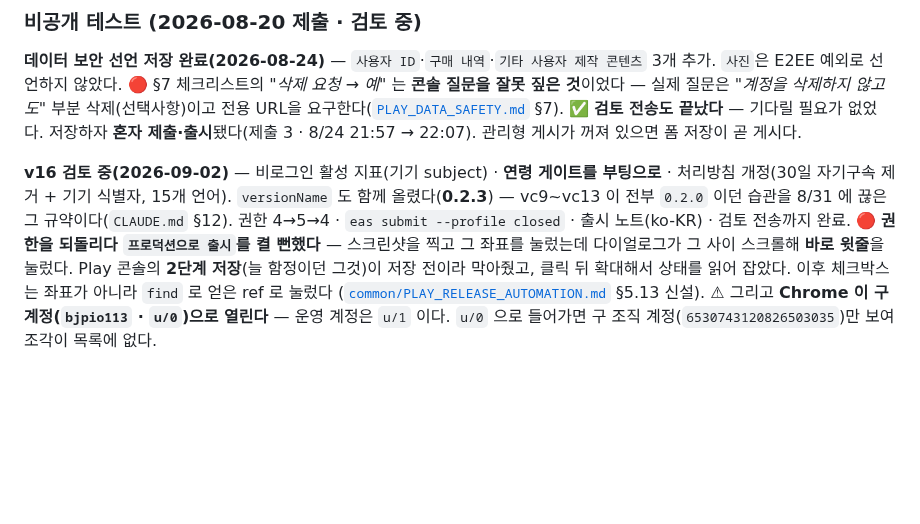
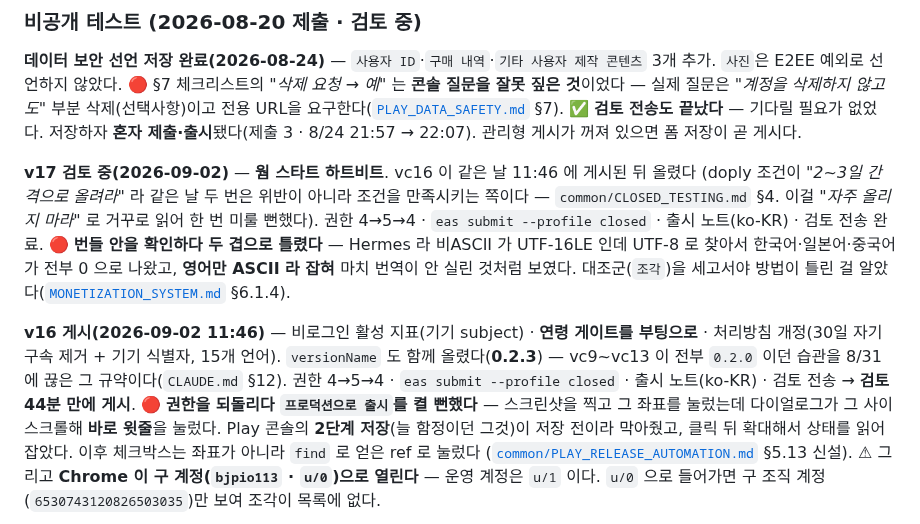
Before and after one commit to sonwheesung/diary, a Markdown page: docs/README.md, the part around the change. Rendered like a GitHub page; blank space fills up the shorter version.

Commit message:
260902 :: [릴리스] v17 비공개 테스트 제출 — 웜 스타트 하트비트
vc16 게시(11:46) 뒤 같은 날 vc17 을 올렸다. doply 조건이 "2~3일 간격으로 올려라"라
같은 날 두 번은 위반이 아니라 조건을 만족시키는 쪽이다 — 이걸 "자주 올리지 마라"로
거꾸로 읽어 한 번 미룰 뻔했고, common/CLOSED_TESTING.md §4 로 확인해 정정했다.

권한 4→5→4(리로드해서 눈으로 확인) · eas submit --profile closed ·
출시 노트 ko-KR · 게시 개요 변경 목록이 우리 릴리스 하나뿐인 것 확인 후 검토 전송.

⚠ 권한 다이얼로그를 여는 클릭이 두 번 헛돌았다(다이얼로그가 안 열린 채 체크박스 ref 를
눌렀는데 `변경사항 저장`이 비활성이라 아무 일도 안 일어났다). 어제 §5.13 에 적은
"누른 뒤 반드시 확대해서 상태를 읽는다"가 여기서도 값을 했다.

README 갱신: v16 을 "검토 중" → "게시(11:46, 검토 44분)"으로, v17 줄 신설

Co-Authored-By: Claude Opus 5 (1M context) <noreply@anthropic.com>

```diff
--- a/docs/README.md
+++ b/docs/README.md
@@ -108,10 +108,18 @@
 
 **데이터 보안 선언 저장 완료(2026-08-24)** — `사용자 ID`·`구매 내역`·`기타 사용자 제작 콘텐츠` 3개 추가. `사진`은 E2EE 예외로 선언하지 않았다. 🔴 §7 체크리스트의 *"삭제 요청 → 예"* 는 **콘솔 질문을 잘못 짚은 것**이었다 — 실제 질문은 *"계정을 삭제하지 않고도"* 부분 삭제(선택사항)이고 전용 URL을 요구한다([`PLAY_DATA_SAFETY.md`](./PLAY_DATA_SAFETY.md) §7). ✅ **검토 전송도 끝났다** — 기다릴 필요가 없었다. 저장하자 **혼자 제출·출시**됐다(제출 3 · 8/24 21:57 → 22:07). 관리형 게시가 꺼져 있으면 폼 저장이 곧 게시다.
 
-**v16 검토 중(2026-09-02)** — 비로그인 활성 지표(기기 subject) · **연령 게이트를 부팅으로** ·
+**v17 검토 중(2026-09-02)** — **웜 스타트 하트비트**. vc16 이 같은 날 11:46 에 게시된 뒤 올렸다
+(doply 조건이 *"2~3일 간격으로 올려라"* 라 같은 날 두 번은 위반이 아니라 조건을 만족시키는 쪽이다 —
+`common/CLOSED_TESTING.md` §4. 이걸 *"자주 올리지 마라"* 로 거꾸로 읽어 한 번 미룰 뻔했다).
+권한 4→5→4 · `eas submit --profile closed` · 출시 노트(ko-KR) · 검토 전송 완료.
+🔴 **번들 안을 확인하다 두 겹으로 틀렸다** — Hermes 라 비ASCII 가 UTF-16LE 인데 UTF-8 로 찾아서
+한국어·일본어·중국어가 전부 0 으로 나왔고, **영어만 ASCII 라 잡혀** 마치 번역이 안 실린 것처럼 보였다.
+대조군(`조각`)을 세고서야 방법이 틀린 걸 알았다([`MONETIZATION_SYSTEM.md`](./MONETIZATION_SYSTEM.md) §6.1.4).
+
+**v16 게시(2026-09-02 11:46)** — 비로그인 활성 지표(기기 subject) · **연령 게이트를 부팅으로** ·
 처리방침 개정(30일 자기구속 제거 + 기기 식별자, 15개 언어). `versionName` 도 함께 올렸다(**0.2.3**) —
 vc9~vc13 이 전부 `0.2.0` 이던 습관을 8/31 에 끊은 그 규약이다(`CLAUDE.md` §12).
-권한 4→5→4 · `eas submit --profile closed` · 출시 노트(ko-KR) · 검토 전송까지 완료.
+권한 4→5→4 · `eas submit --profile closed` · 출시 노트(ko-KR) · 검토 전송 → **검토 44분 만에 게시**.
 🔴 **권한을 되돌리다 `프로덕션으로 출시`를 켤 뻔했다** — 스크린샷을 찍고 그 좌표를 눌렀는데
 다이얼로그가 그 사이 스크롤해 **바로 윗줄**을 눌렀다. Play 콘솔의 **2단계 저장**(늘 함정이던 그것)이
 저장 전이라 막아줬고, 클릭 뒤 확대해서 상태를 읽어 잡았다. 이후 체크박스는 좌표가 아니라
```
